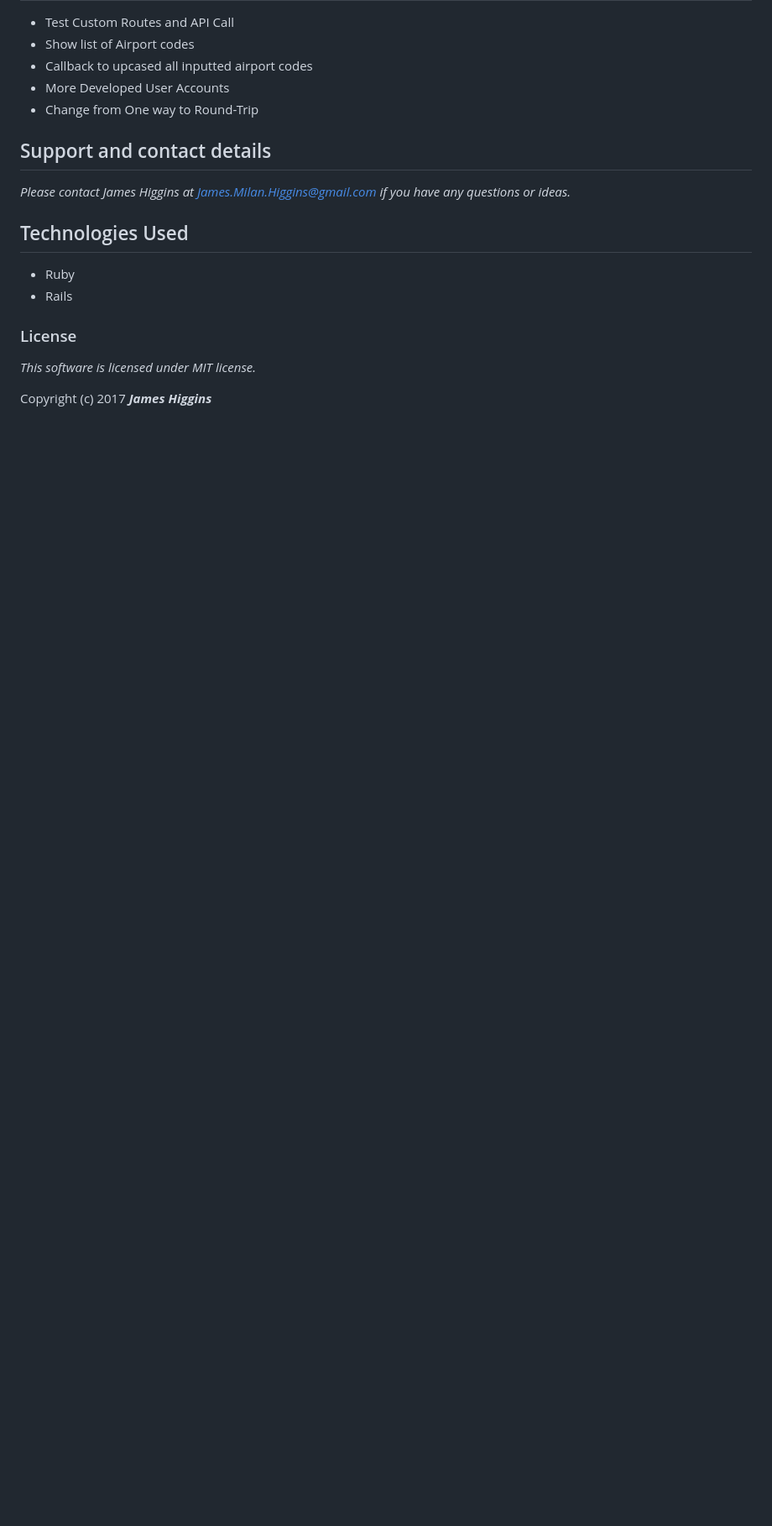
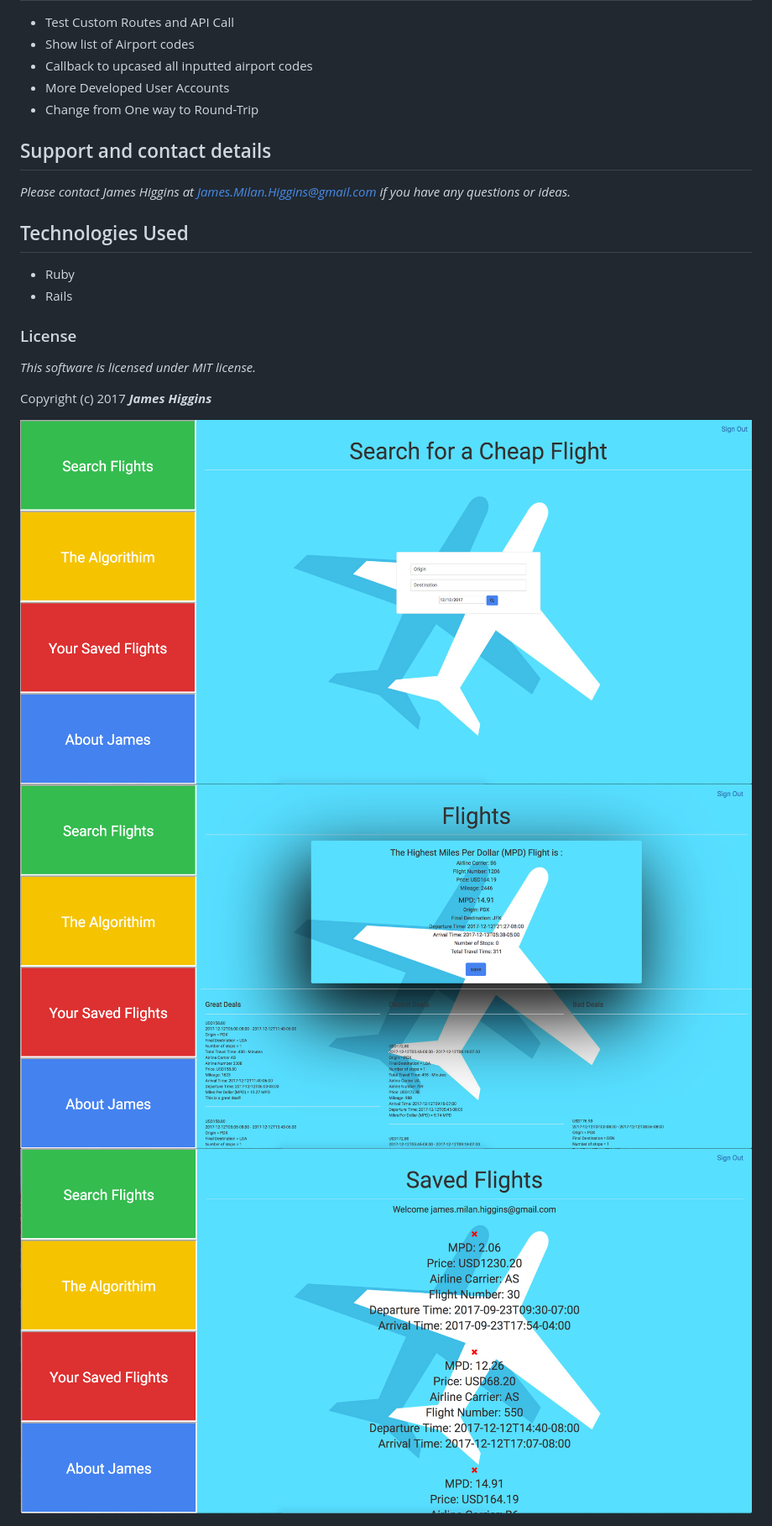
Before and after one commit to jamesmilanhiggins/Google-Flights, a Markdown page: README.md, the part around the change printed below. Shown: that part at 84% size. Rendered like a GitHub page; pictures changed too: app/assets/images/flights.png (added), app/assets/images/saved.png (added), app/assets/images/search.png (added); blank space fills up the shorter version.

Commit message:
Add screenshots to readme

```diff
--- a/README.md
+++ b/README.md
@@ -67,3 +67,7 @@ $ open localhost:3000 in your browser
  *This software is licensed under MIT license.*
 
 Copyright (c) 2017 **_James Higgins_**
+
+ <img src="app/assets/images/search.png" height="650" />
+ <img src="app/assets/images/flights.png" height="650" />
+ <img src="app/assets/images/saved.png" height="650" />
```
Also changed, not shown: other parts of README.md (+1 -1 lines).
